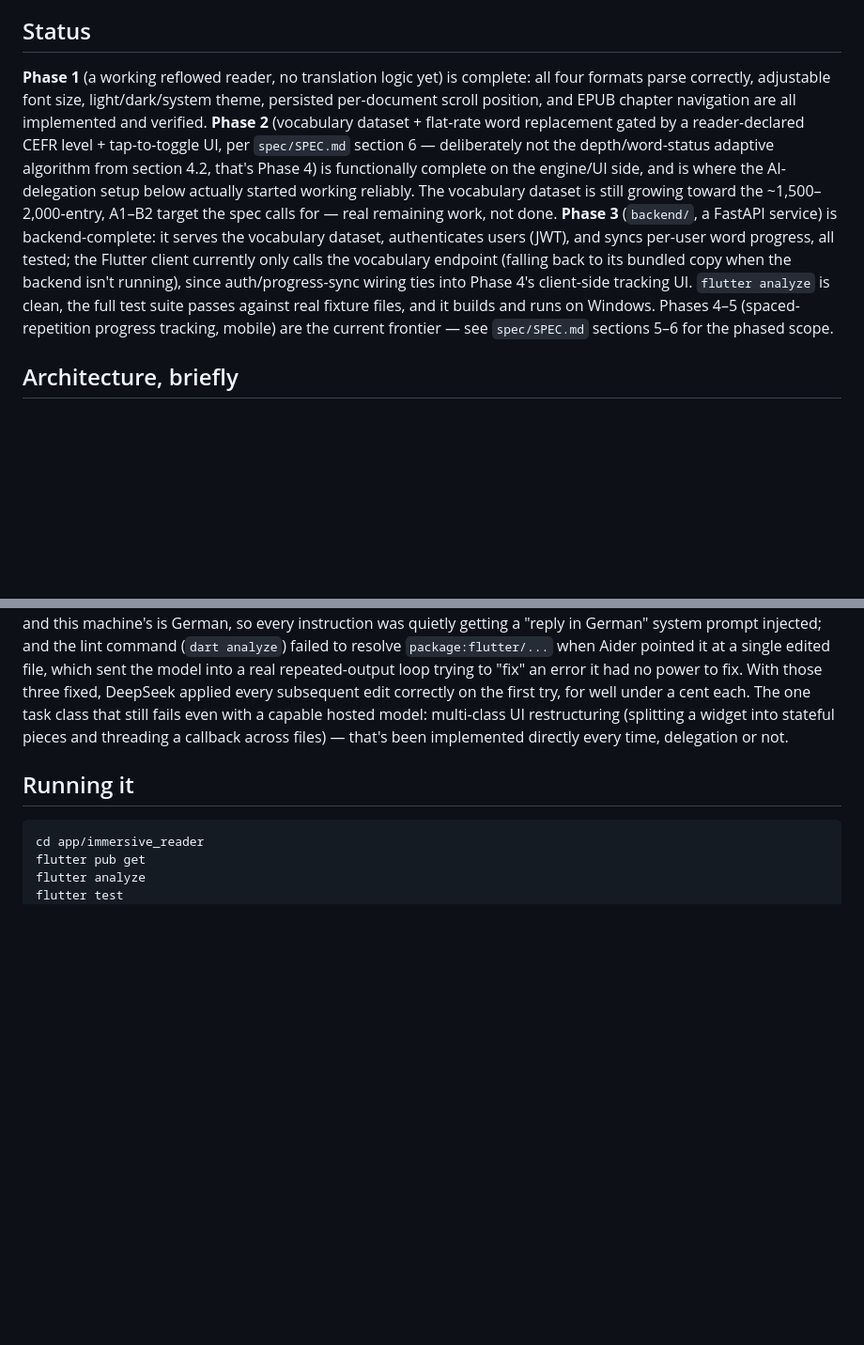
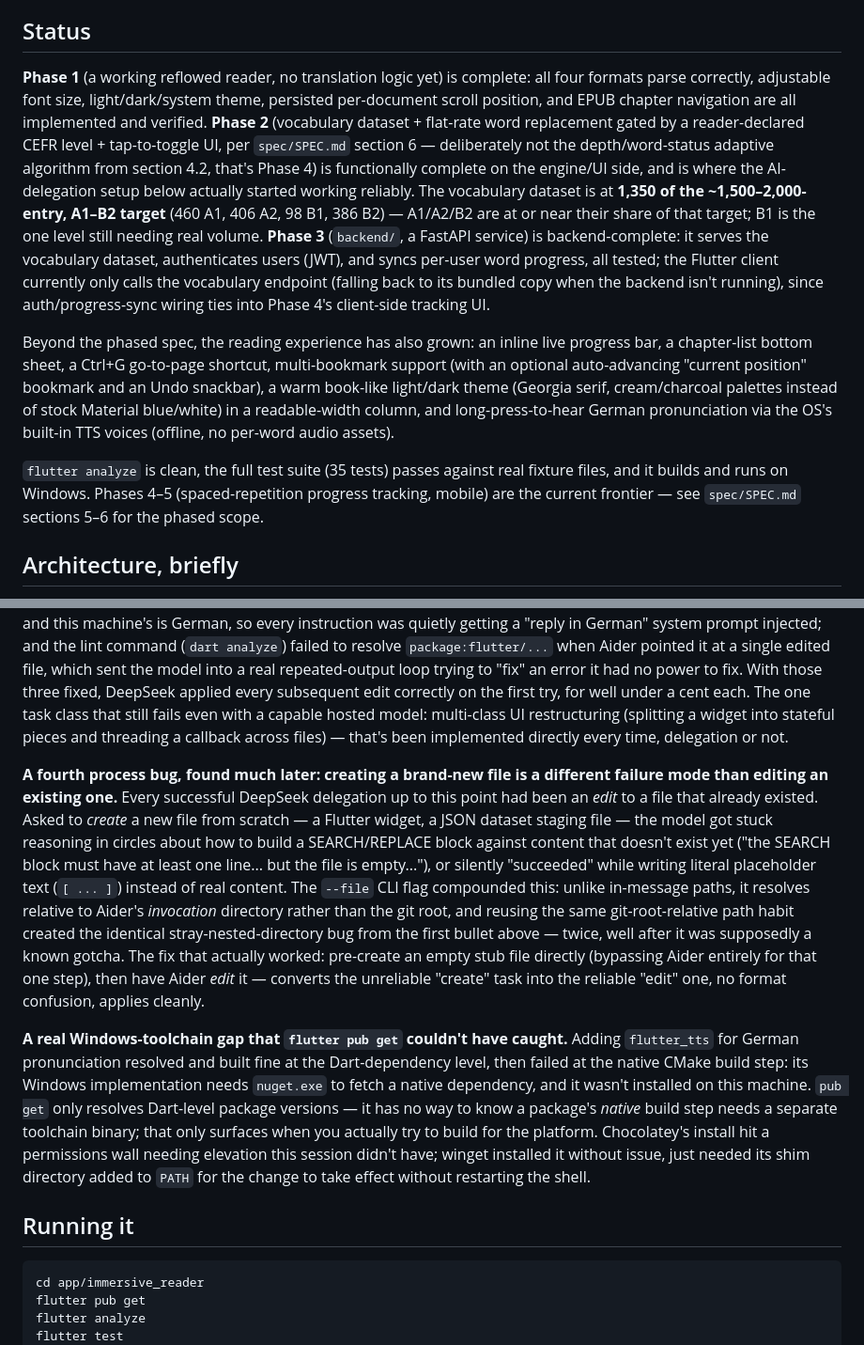
Before and after one commit to madeelhasan/immersive-reader, a Markdown page: README.md, 2 parts joined by grey strips. Shown at 94% size. Rendered like a GitHub page; blank space fills up the shorter version.

Commit message:
Update docs for navigation UI, bookmarks, theme, TTS, and current vocab count
Both README.md and CLAUDE.md still described the app as it stood after
Phase 3 - stale on everything from this session: the inline progress
bar, Ctrl+G go-to-page, bookmarks (with auto-advance + undo), the warm
Georgia-serif theme, and long-press TTS pronunciation. Updated both to
reflect what actually exists, with current vocab dataset numbers
(1,350 total: 460 A1, 406 A2, 98 B1, 386 B2 - B1 still the one level
needing real volume).

Also documented two new real findings in README's "what actually
happened" narrative and CLAUDE.md's build notes: Aider+DeepSeek
reliably edits existing files but struggles specifically with
*creating* new ones (repetition loops or silently-fabricated content),
fixed by pre-seeding an empty stub and editing that instead; and
flutter_tts's Windows build needs nuget.exe, a native-toolchain
requirement `flutter pub get` has no way to catch since it only
resolves Dart-level dependency versions.

Co-Authored-By: Claude Sonnet 5 <noreply@anthropic.com>

````diff
--- a/README.md
+++ b/README.md
@@ -6,7 +6,11 @@ This README doubles as a case study: this project was built primarily through AI
 
 ## Status
 
-**Phase 1** (a working reflowed reader, no translation logic yet) is complete: all four formats parse correctly, adjustable font size, light/dark/system theme, persisted per-document scroll position, and EPUB chapter navigation are all implemented and verified. **Phase 2** (vocabulary dataset + flat-rate word replacement gated by a reader-declared CEFR level + tap-to-toggle UI, per `spec/SPEC.md` section 6 — deliberately not the depth/word-status adaptive algorithm from section 4.2, that's Phase 4) is functionally complete on the engine/UI side, and is where the AI-delegation setup below actually started working reliably. The vocabulary dataset is still growing toward the ~1,500–2,000-entry, A1–B2 target the spec calls for — real remaining work, not done. **Phase 3** (`backend/`, a FastAPI service) is backend-complete: it serves the vocabulary dataset, authenticates users (JWT), and syncs per-user word progress, all tested; the Flutter client currently only calls the vocabulary endpoint (falling back to its bundled copy when the backend isn't running), since auth/progress-sync wiring ties into Phase 4's client-side tracking UI. `flutter analyze` is clean, the full test suite passes against real fixture files, and it builds and runs on Windows. Phases 4–5 (spaced-repetition progress tracking, mobile) are the current frontier — see `spec/SPEC.md` sections 5–6 for the phased scope.
+**Phase 1** (a working reflowed reader, no translation logic yet) is complete: all four formats parse correctly, adjustable font size, light/dark/system theme, persisted per-document scroll position, and EPUB chapter navigation are all implemented and verified. **Phase 2** (vocabulary dataset + flat-rate word replacement gated by a reader-declared CEFR level + tap-to-toggle UI, per `spec/SPEC.md` section 6 — deliberately not the depth/word-status adaptive algorithm from section 4.2, that's Phase 4) is functionally complete on the engine/UI side, and is where the AI-delegation setup below actually started working reliably. The vocabulary dataset is at **1,350 of the ~1,500–2,000-entry, A1–B2 target** (460 A1, 406 A2, 98 B1, 386 B2) — A1/A2/B2 are at or near their share of that target; B1 is the one level still needing real volume. **Phase 3** (`backend/`, a FastAPI service) is backend-complete: it serves the vocabulary dataset, authenticates users (JWT), and syncs per-user word progress, all tested; the Flutter client currently only calls the vocabulary endpoint (falling back to its bundled copy when the backend isn't running), since auth/progress-sync wiring ties into Phase 4's client-side tracking UI.
+
+Beyond the phased spec, the reading experience has also grown: an inline live progress bar, a chapter-list bottom sheet, a Ctrl+G go-to-page shortcut, multi-bookmark support (with an optional auto-advancing "current position" bookmark and an Undo snackbar), a warm book-like light/dark theme (Georgia serif, cream/charcoal palettes instead of stock Material blue/white) in a readable-width column, and long-press-to-hear German pronunciation via the OS's built-in TTS voices (offline, no per-word audio assets).
+
+`flutter analyze` is clean, the full test suite (35 tests) passes against real fixture files, and it builds and runs on Windows. Phases 4–5 (spaced-repetition progress tracking, mobile) are the current frontier — see `spec/SPEC.md` sections 5–6 for the phased scope.
 
 ## Architecture, briefly
 
@@ -40,6 +44,10 @@ Two independent safety nets sit underneath all of this regardless of which model
 
 **Switching to DeepSeek didn't work immediately either** — it took three more diagnosed process bugs before it did, and none of them were the model's fault: Aider interprets file paths in its own instructions relative to the *git root*, not wherever it's invoked from (documented in its own startup banner, easy to miss anyway — files landed outside the actual Flutter project twice before this was caught); Aider silently auto-detects chat language from the OS locale, and this machine's is German, so every instruction was quietly getting a "reply in German" system prompt injected; and the lint command (`dart analyze`) failed to resolve `package:flutter/...` when Aider pointed it at a single edited file, which sent the model into a real repeated-output loop trying to "fix" an error it had no power to fix. With those three fixed, DeepSeek applied every subsequent edit correctly on the first try, for well under a cent each. The one task class that still fails even with a capable hosted model: multi-class UI restructuring (splitting a widget into stateful pieces and threading a callback across files) — that's been implemented directly every time, delegation or not.
 
+**A fourth process bug, found much later: creating a brand-new file is a different failure mode than editing an existing one.** Every successful DeepSeek delegation up to this point had been an *edit* to a file that already existed. Asked to *create* a new file from scratch — a Flutter widget, a JSON dataset staging file — the model got stuck reasoning in circles about how to build a SEARCH/REPLACE block against content that doesn't exist yet ("the SEARCH block must have at least one line... but the file is empty..."), or silently "succeeded" while writing literal placeholder text (`[ ... ]`) instead of real content. The `--file` CLI flag compounded this: unlike in-message paths, it resolves relative to Aider's *invocation* directory rather than the git root, and reusing the same git-root-relative path habit created the identical stray-nested-directory bug from the first bullet above — twice, well after it was supposedly a known gotcha. The fix that actually worked: pre-create an empty stub file directly (bypassing Aider entirely for that one step), then have Aider *edit* it — converts the unreliable "create" task into the reliable "edit" one, no format confusion, applies cleanly.
+
+**A real Windows-toolchain gap that `flutter pub get` couldn't have caught.** Adding `flutter_tts` for German pronunciation resolved and built fine at the Dart-dependency level, then failed at the native CMake build step: its Windows implementation needs `nuget.exe` to fetch a native dependency, and it wasn't installed on this machine. `pub get` only resolves Dart-level package versions — it has no way to know a package's *native* build step needs a separate toolchain binary; that only surfaces when you actually try to build for the platform. Chocolatey's install hit a permissions wall needing elevation this session didn't have; winget installed it without issue, just needed its shim directory added to `PATH` for the change to take effect without restarting the shell.
+
 ## Running it
 
 ```
````
Also changed, not shown: app/CLAUDE.md (+3 -1 lines).
